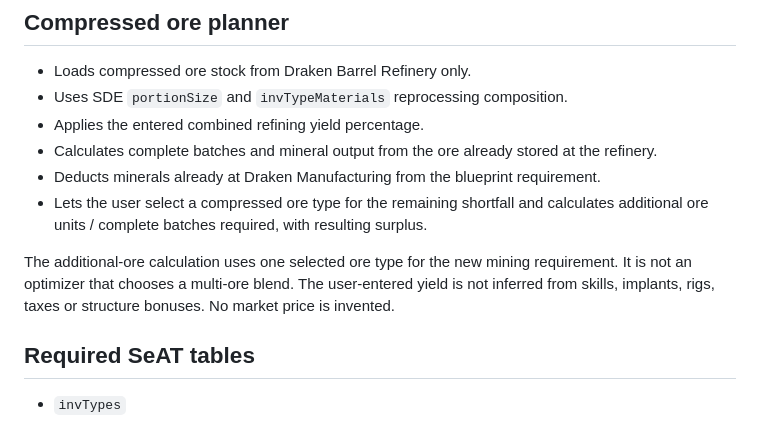
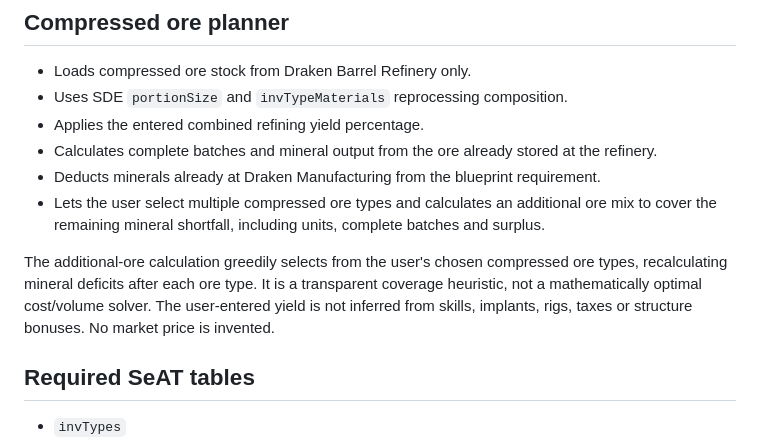
Before and after one commit to bfkerfien/rigauth, a Markdown page: cookbook/README.md, the part around the change. Rendered like a GitHub page.

Commit message:
Document multi-ore shortfall planning heuristic

```diff
--- a/cookbook/README.md
+++ b/cookbook/README.md
@@ -28,9 +28,9 @@ The application refuses to fall back to global inventory if either BKG-Q2 struct
 - Applies the entered combined refining yield percentage.
 - Calculates complete batches and mineral output from the ore already stored at the refinery.
 - Deducts minerals already at Draken Manufacturing from the blueprint requirement.
-- Lets the user select a compressed ore type for the remaining shortfall and calculates additional ore units / complete batches required, with resulting surplus.
+- Lets the user select multiple compressed ore types and calculates an additional ore mix to cover the remaining mineral shortfall, including units, complete batches and surplus.
 
-The additional-ore calculation uses one selected ore type for the new mining requirement. It is not an optimizer that chooses a multi-ore blend. The user-entered yield is not inferred from skills, implants, rigs, taxes or structure bonuses. No market price is invented.
+The additional-ore calculation greedily selects from the user's chosen compressed ore types, recalculating mineral deficits after each ore type. It is a transparent coverage heuristic, not a mathematically optimal cost/volume solver. The user-entered yield is not inferred from skills, implants, rigs, taxes or structure bonuses. No market price is invented.
 
 ## Required SeAT tables
 - `invTypes`
```
